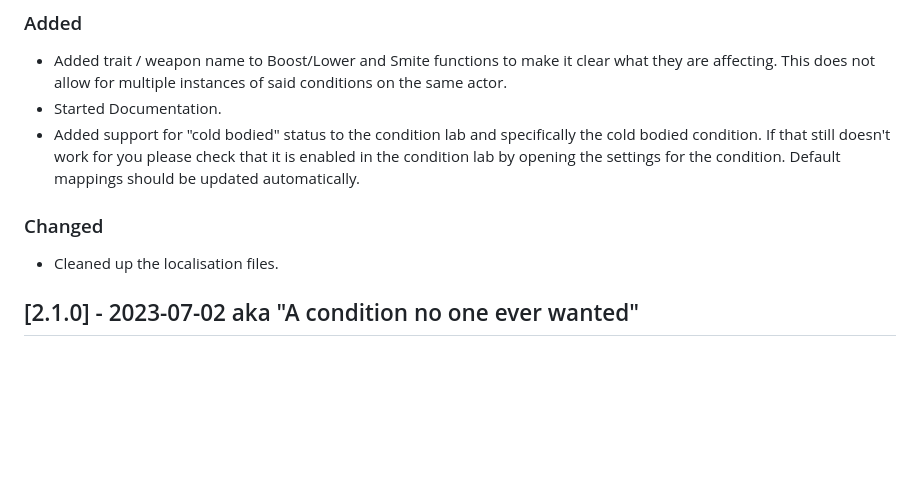
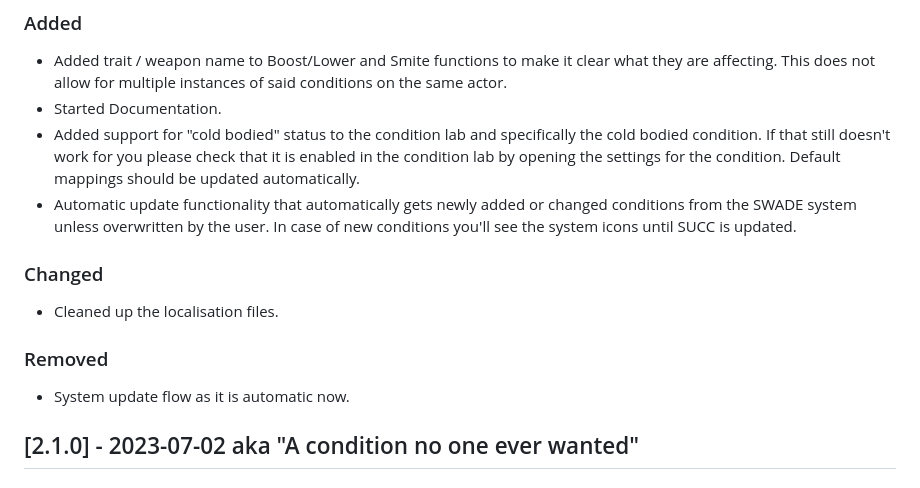
Before and after one commit to SalieriC/SUCC, a Markdown page: CHANGELOG.md, the part around the change. GitHub-like rendering; blank space fills up the shorter version.

Commit message:
changelog

```diff
--- a/CHANGELOG.md
+++ b/CHANGELOG.md
@@ -10,8 +10,11 @@ and this project adheres to [Semantic Versioning](https://semver.org/spec/v2.0.0
 - Added trait / weapon name to Boost/Lower and Smite functions to make it clear what they are affecting. This does not allow for multiple instances of said conditions on the same actor.
 - Started Documentation.
 - Added support for "cold bodied" status to the condition lab and specifically the cold bodied condition. If that still doesn't work for you please check that it is enabled in the condition lab by opening the settings for the condition. Default mappings should be updated automatically.
+- Automatic update functionality that automatically gets newly added or changed conditions from the SWADE system unless overwritten by the user. In case of new conditions you'll see the system icons until SUCC is updated.
 ### Changed
 - Cleaned up the localisation files.
+### Removed
+- System update flow as it is automatic now.
 
 ## [2.1.0] - 2023-07-02 aka "A condition no one ever wanted"
 ### Added
```
